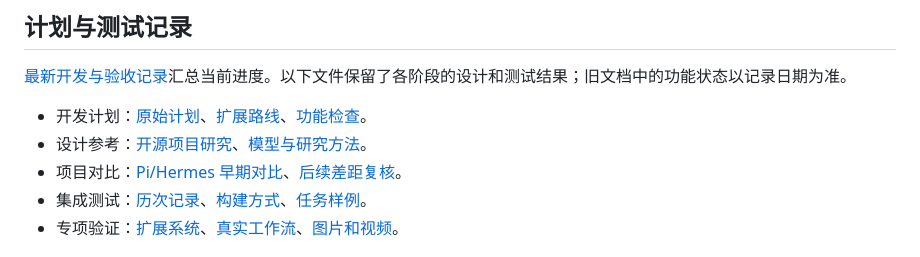
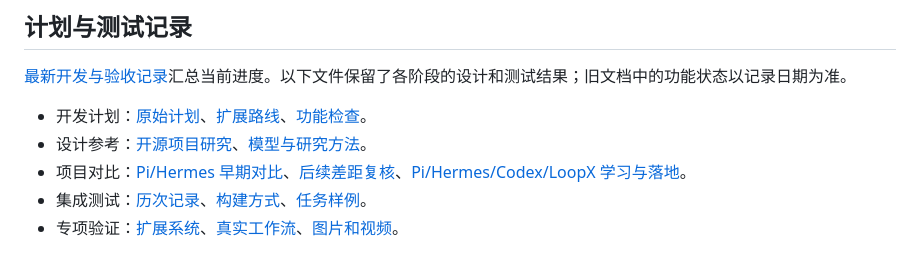
Before and after one commit to DongSky/EasyAgent, a Markdown page: docs/README.md, the part around the change. GitHub-like rendering.

Commit message:
Link the competitor comparison from the documentation index
Co-Authored-By: Claude Fable 5.1 <noreply@anthropic.com>

```diff
--- a/docs/README.md
+++ b/docs/README.md
@@ -55,7 +55,7 @@
 
 - 开发计划：[原始计划](PLAN.md)、[扩展路线](EXTENSION_ROADMAP.md)、[功能检查](COMPLETENESS.md)。
 - 设计参考：[开源项目研究](OPEN_SOURCE_REVIEW.md)、[模型与研究方法](MODELS_AND_RESEARCH.md)。
-- 项目对比：[Pi/Hermes 早期对比](PI_HERMES_GAP_BASELINE.md)、[后续差距复核](PI_HERMES_GAP_ANALYSIS.md)。
+- 项目对比：[Pi/Hermes 早期对比](PI_HERMES_GAP_BASELINE.md)、[后续差距复核](PI_HERMES_GAP_ANALYSIS.md)、[Pi/Hermes/Codex/LoopX 学习与落地](COMPETITOR_LEARNINGS.md)。
 - 集成测试：[历次记录](VALIDATION.md)、[构建方式](CONSTRUCTION_ACCEPTANCE.md)、[任务样例](TEST_SCENARIOS.md)。
 - 专项验证：[扩展系统](EXTENSION_ACCEPTANCE.md)、[真实工作流](LIVE_WORKFLOW_ACCEPTANCE.md)、[图片和视频](MEDIA_ACCEPTANCE.md)。
 
```
